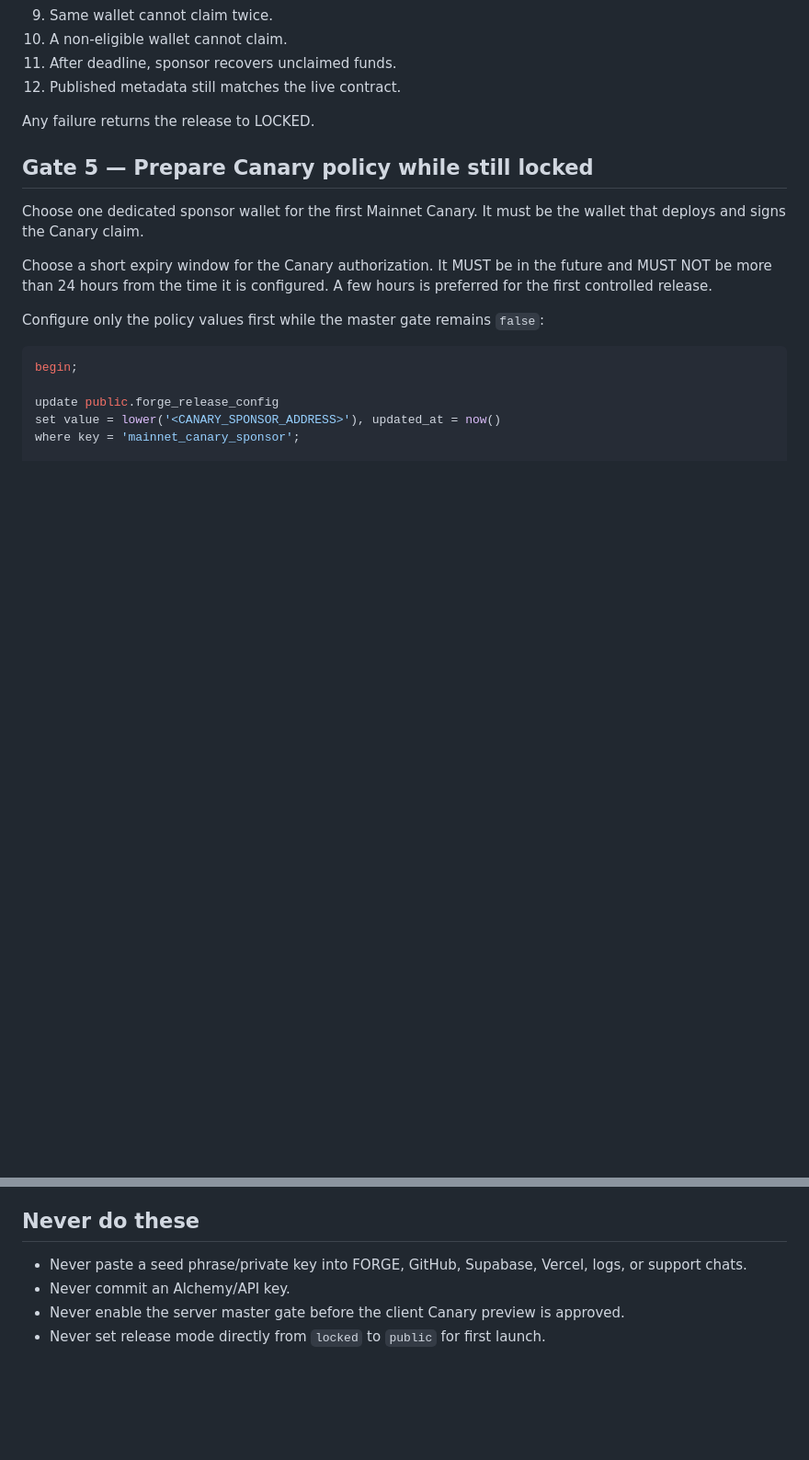
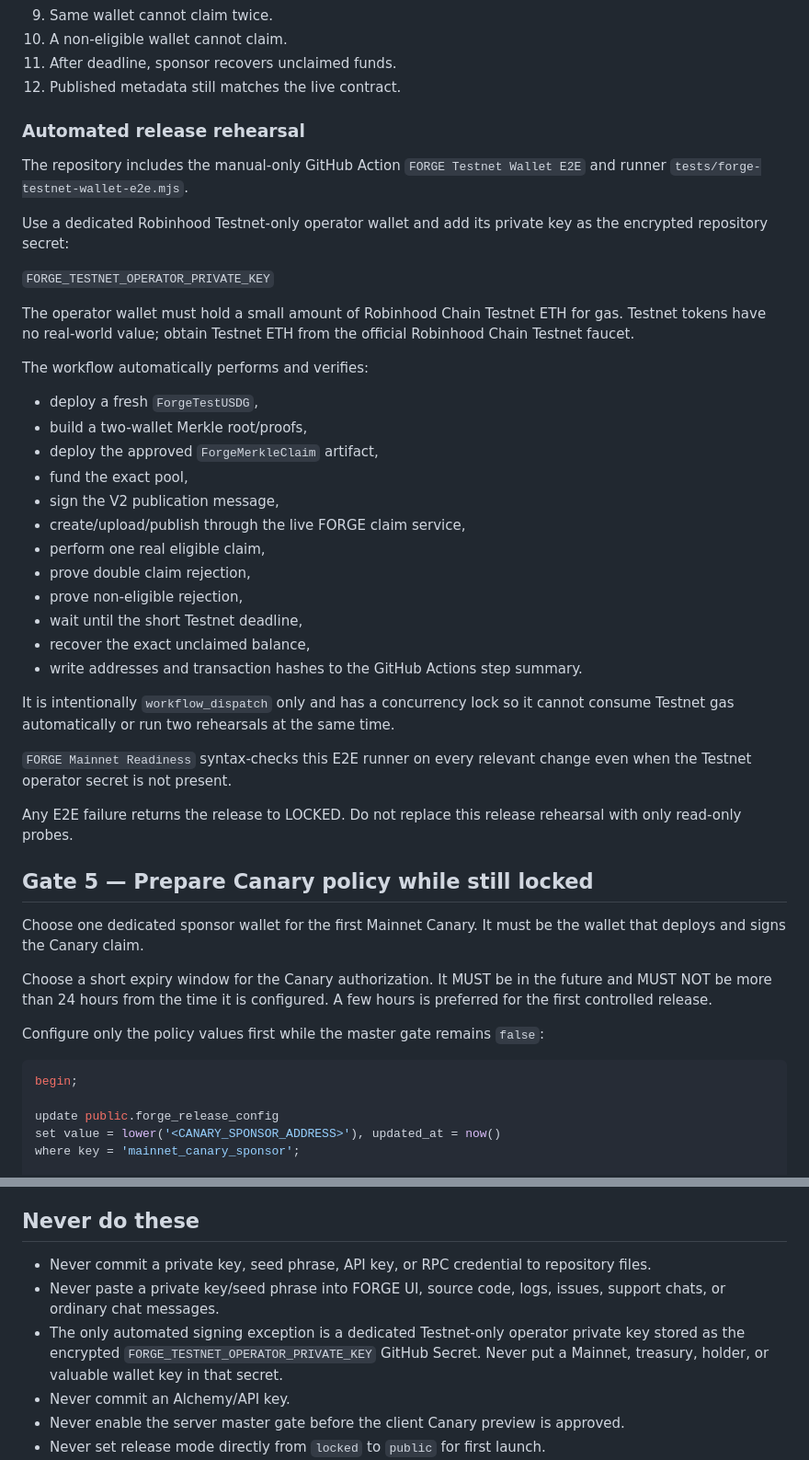
Before and after one commit to aitchrif/TOTZ, a Markdown page: docs/FORGE_MAINNET_RUNBOOK.md, 2 parts joined by grey strips. Shown at 92% size. Rendered like a GitHub page; blank space fills up the shorter version.

Commit message:
Document automated FORGE Testnet release rehearsal

```diff
--- a/docs/FORGE_MAINNET_RUNBOOK.md
+++ b/docs/FORGE_MAINNET_RUNBOOK.md
@@ -81,7 +81,36 @@ Run the complete production-shaped flow on Testnet with the final code:
 11. After deadline, sponsor recovers unclaimed funds.
 12. Published metadata still matches the live contract.
 
-Any failure returns the release to LOCKED.
+### Automated release rehearsal
+
+The repository includes the manual-only GitHub Action `FORGE Testnet Wallet E2E` and runner `tests/forge-testnet-wallet-e2e.mjs`.
+
+Use a dedicated Robinhood Testnet-only operator wallet and add its private key as the encrypted repository secret:
+
+`FORGE_TESTNET_OPERATOR_PRIVATE_KEY`
+
+The operator wallet must hold a small amount of Robinhood Chain Testnet ETH for gas. Testnet tokens have no real-world value; obtain Testnet ETH from the official Robinhood Chain Testnet faucet.
+
+The workflow automatically performs and verifies:
+
+- deploy a fresh `ForgeTestUSDG`,
+- build a two-wallet Merkle root/proofs,
+- deploy the approved `ForgeMerkleClaim` artifact,
+- fund the exact pool,
+- sign the V2 publication message,
+- create/upload/publish through the live FORGE claim service,
+- perform one real eligible claim,
+- prove double claim rejection,
+- prove non-eligible rejection,
+- wait until the short Testnet deadline,
+- recover the exact unclaimed balance,
+- write addresses and transaction hashes to the GitHub Actions step summary.
+
+It is intentionally `workflow_dispatch` only and has a concurrency lock so it cannot consume Testnet gas automatically or run two rehearsals at the same time.
+
+`FORGE Mainnet Readiness` syntax-checks this E2E runner on every relevant change even when the Testnet operator secret is not present.
+
+Any E2E failure returns the release to LOCKED. Do not replace this release rehearsal with only read-only probes.
 
 ## Gate 5 — Prepare Canary policy while still locked
 
@@ -233,7 +262,9 @@ Application rollback and blockchain rollback are different:
 
 ## Never do these
 
-- Never paste a seed phrase/private key into FORGE, GitHub, Supabase, Vercel, logs, or support chats.
+- Never commit a private key, seed phrase, API key, or RPC credential to repository files.
+- Never paste a private key/seed phrase into FORGE UI, source code, logs, issues, support chats, or ordinary chat messages.
+- The only automated signing exception is a dedicated Testnet-only operator private key stored as the encrypted `FORGE_TESTNET_OPERATOR_PRIVATE_KEY` GitHub Secret. Never put a Mainnet, treasury, holder, or valuable wallet key in that secret.
 - Never commit an Alchemy/API key.
 - Never enable the server master gate before the client Canary preview is approved.
 - Never set release mode directly from `locked` to `public` for first launch.
```
